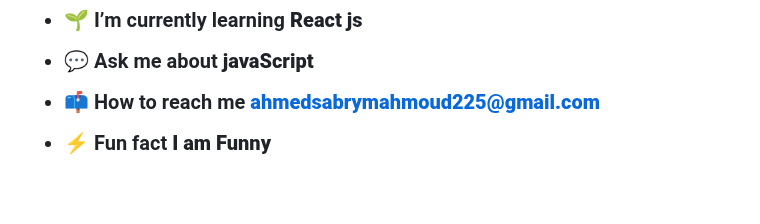
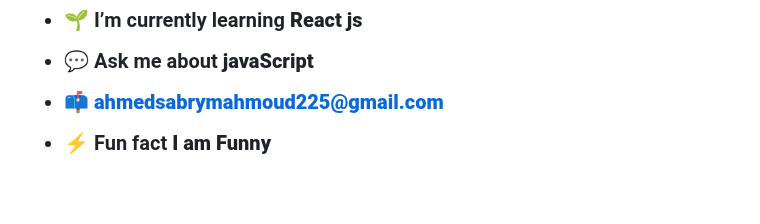
Before and after one commit to SABRY225/SABRY225, a Markdown page: README.md, the part around one of its changes. Rendered like a GitHub page.

```diff
--- a/README.md
+++ b/README.md
@@ -50,7 +50,7 @@
                 <p dir="auto">💬 Ask me about <strong>javaScript</strong></p>
                 </li>
                 <li>
-                <p dir="auto">📫 How to reach me <strong><a href="mailto:muhmmed.yasserxi@gmail.com">ahmedsabrymahmoud225@gmail.com</a></strong></p>
+                <p dir="auto">📫 <strong><a href="ahmedsabrymahmoud225@gmail.com">ahmedsabrymahmoud225@gmail.com</a></strong></p>
                 </li>
                 <li>
                 <p dir="auto">⚡ Fun fact <strong>I am Funny</strong></p>
```
Also changed, not shown: other parts of README.md (+1 -1 lines).
